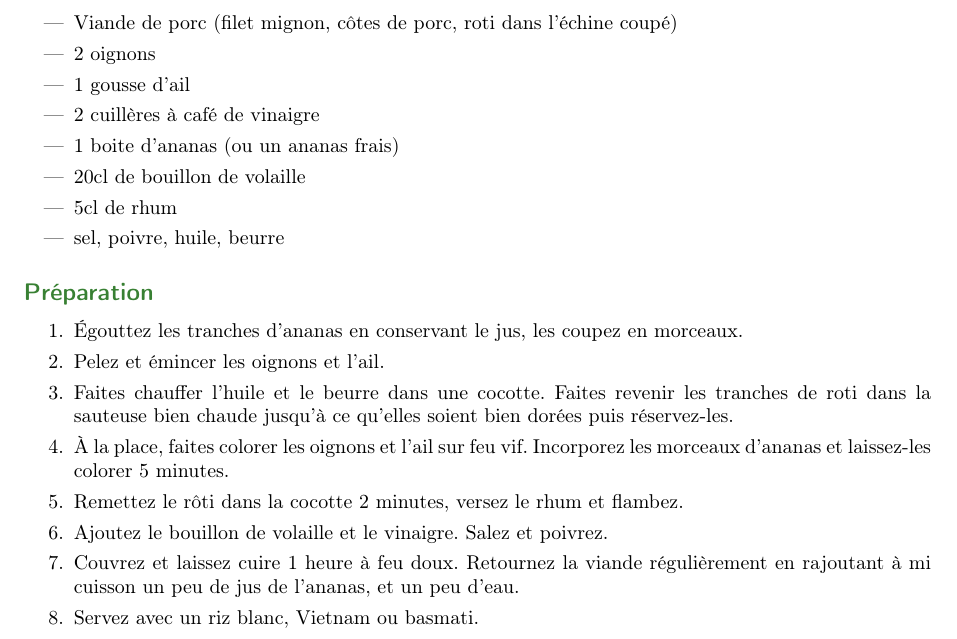
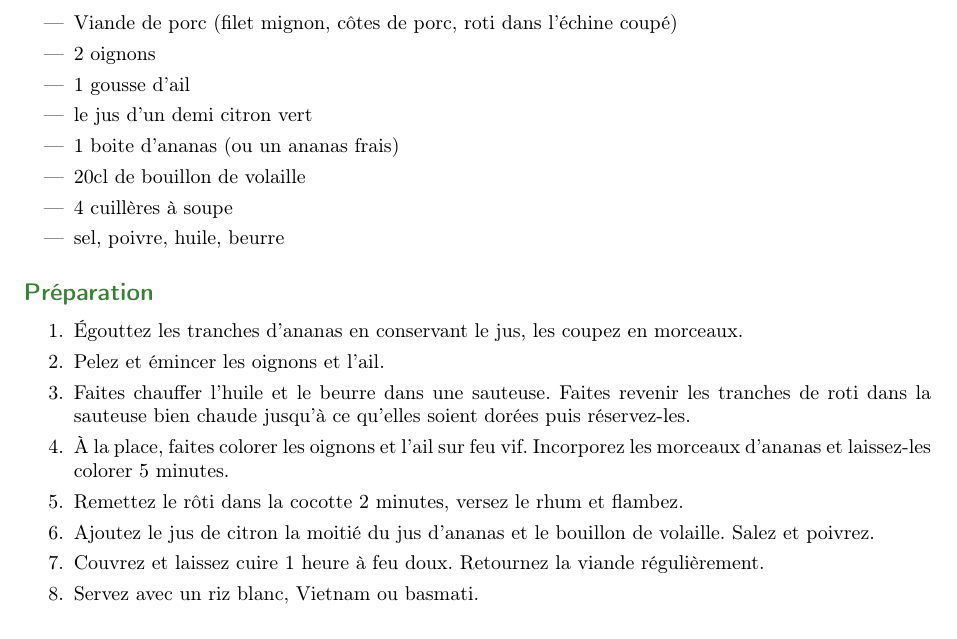
Before and after one commit to sanyaade-teachings/autiwa-tutorials, a LaTeX document (recettes/recettes.tex, which reads recettes/chapitres/01_plat_principal.tex): part of page 33 of 79, cut so that both start at the same text. Compiled offline with pdfLaTeX; an older LaTeX class or package is replaced by its successor.

Commit message:
modif recette porc à l'ananas
git-svn-id: https://autiwa-tutorials.googlecode.com/svn/trunk@19 0dbe97c4-82fb-7826-aa11-3c1593e05550

```diff
--- a/recettes/chapitres/01_plat_principal.tex
+++ b/recettes/chapitres/01_plat_principal.tex
@@ -853,10 +853,10 @@ Couvrir et laisser cuire à feu très doux 1h. Ajoutez sel et poivre en fin de c
 \item Viande de porc (filet mignon, côtes de porc, roti dans l'échine coupé)
 \item 2 oignons
 \item 1 gousse d'ail
-\item 2 cuillères à café de vinaigre
+\item le jus d'un demi citron vert
 \item 1 boite d'ananas (ou un ananas frais)
 \item 20cl de bouillon de volaille
-\item 5cl de rhum
+\item 4 cuillères à soupe
 \item sel, poivre, huile, beurre
 \end{itemize}
 
@@ -864,11 +864,11 @@ Couvrir et laisser cuire à feu très doux 1h. Ajoutez sel et poivre en fin de c
 \begin{enumerate}
 \item Égouttez les tranches d’ananas en conservant le jus, les coupez en morceaux.
 \item Pelez et émincer les oignons et l’ail.
-\item Faites chauffer l’huile et le beurre dans une cocotte. Faites revenir les tranches de roti dans la sauteuse bien chaude jusqu'à ce qu'elles soient bien dorées puis réservez-les.
+\item Faites chauffer l’huile et le beurre dans une sauteuse. Faites revenir les tranches de roti dans la sauteuse bien chaude jusqu'à ce qu'elles soient dorées puis réservez-les.
 \item À la place, faites colorer les oignons et l’ail sur feu vif. Incorporez les morceaux d’ananas et laissez-les colorer 5 minutes.
 \item Remettez le rôti dans la cocotte 2 minutes, versez le rhum et flambez.
-\item Ajoutez le bouillon de volaille et le vinaigre. Salez et poivrez.
-\item Couvrez et laissez cuire 1 heure à feu doux. Retournez la viande régulièrement en rajoutant à mi cuisson un peu de jus de l’ananas, et un peu d’eau.
+\item Ajoutez le jus de citron la moitié du jus d'ananas et le bouillon de volaille. Salez et poivrez.
+\item Couvrez et laissez cuire 1 heure à feu doux. Retournez la viande régulièrement.
 \item Servez avec un riz blanc, Vietnam ou basmati.
 \end{enumerate}
 
```
